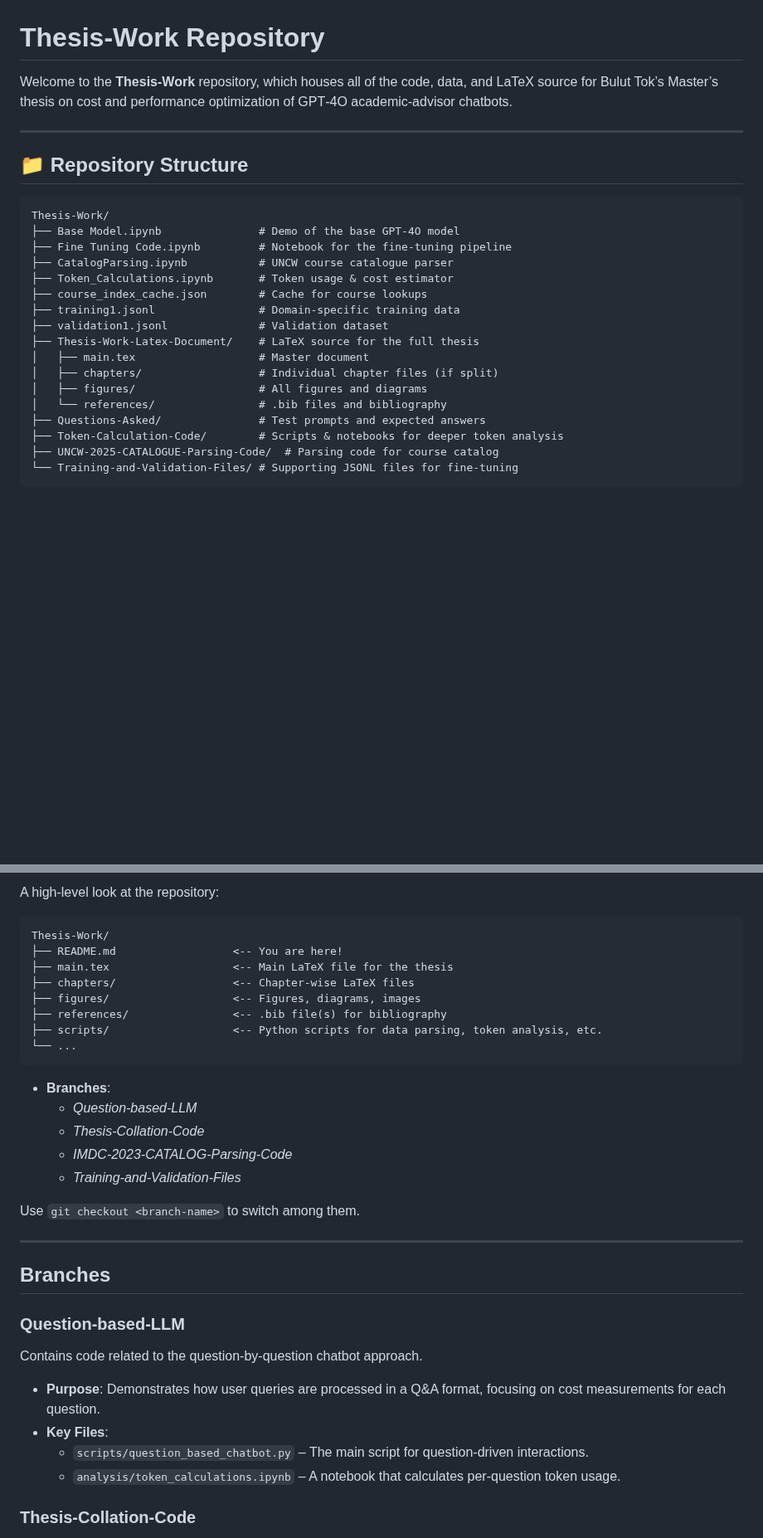
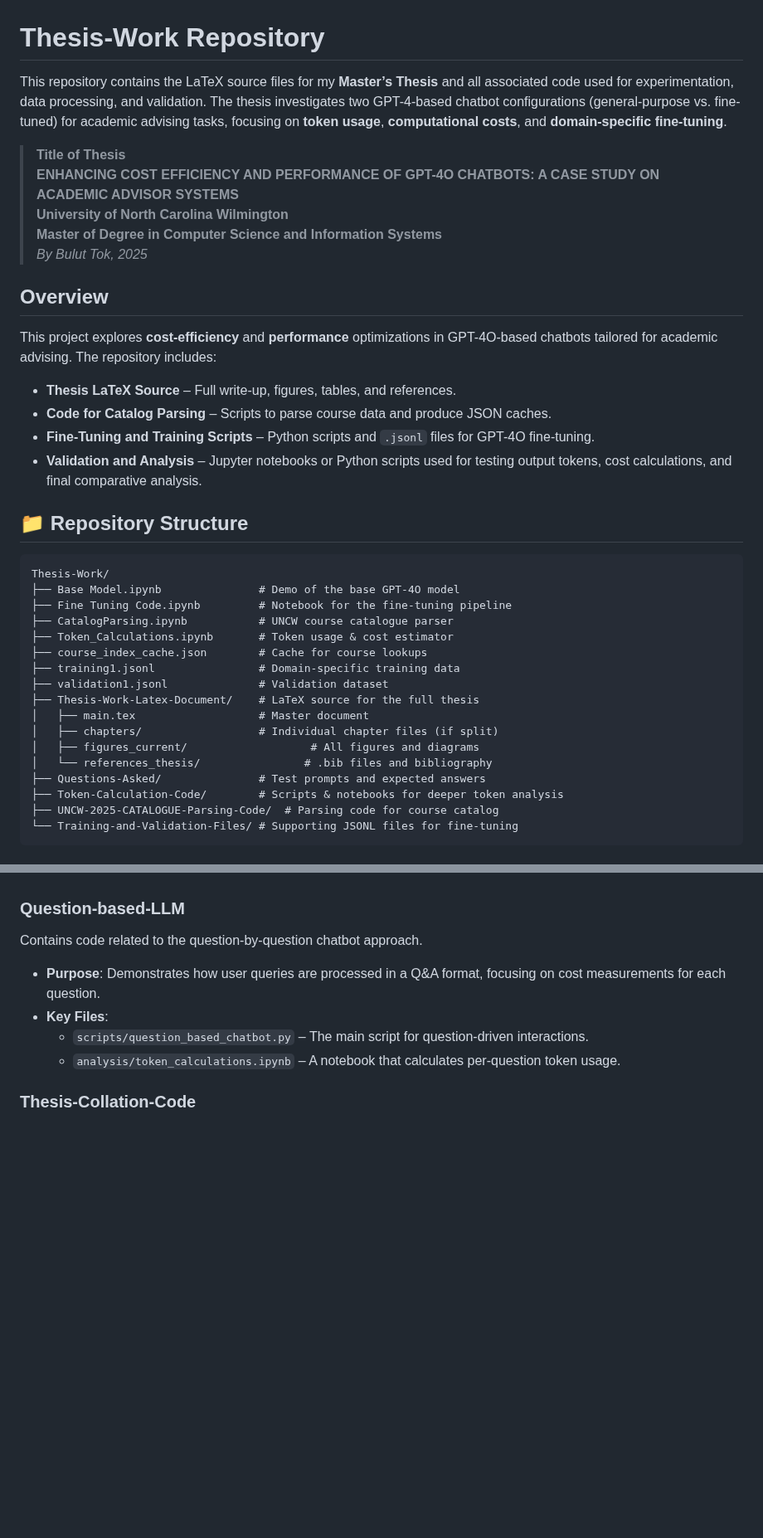
Before and after one commit to BulutTok/Thesis-Work, a Markdown page: README.md, 2 parts joined by grey strips. Shown at 83% size. GitHub-like rendering; blank space fills up the shorter version.

````diff
--- a/README.md
+++ b/README.md
@@ -1,8 +1,20 @@
 # Thesis-Work Repository
 
-Welcome to the **Thesis-Work** repository, which houses all of the code, data, and LaTeX source for Bulut Tok’s Master’s thesis on cost and performance optimization of GPT‑4O academic-advisor chatbots.
+This repository contains the LaTeX source files for my **Master’s Thesis** and all associated code used for experimentation, data processing, and validation. The thesis investigates two GPT-4-based chatbot configurations (general-purpose vs. fine-tuned) for academic advising tasks, focusing on **token usage**, **computational costs**, and **domain-specific fine-tuning**.
 
----
+> **Title of Thesis**
+> **ENHANCING COST EFFICIENCY AND PERFORMANCE OF GPT-4O CHATBOTS: A CASE STUDY ON ACADEMIC ADVISOR SYSTEMS**
+> **University of North Carolina Wilmington**
+> **Master of Degree in Computer Science and Information Systems**
+> *By Bulut Tok, 2025*
+
+## Overview
+This project explores **cost-efficiency** and **performance** optimizations in GPT-4O-based chatbots tailored for academic advising. The repository includes:
+
+- **Thesis LaTeX Source** – Full write-up, figures, tables, and references.
+- **Code for Catalog Parsing** – Scripts to parse course data and produce JSON caches.
+- **Fine-Tuning and Training Scripts** – Python scripts and `.jsonl` files for GPT-4O fine-tuning.
+- **Validation and Analysis** – Jupyter notebooks or Python scripts used for testing output tokens, cost calculations, and final comparative analysis.
 
 ## 📁 Repository Structure
 
@@ -18,8 +30,8 @@ Thesis-Work/
 ├── Thesis-Work-Latex-Document/    # LaTeX source for the full thesis
 │   ├── main.tex                   # Master document
 │   ├── chapters/                  # Individual chapter files (if split)
-│   ├── figures/                   # All figures and diagrams
-│   └── references/                # .bib files and bibliography
+│   ├── figures_current/                   # All figures and diagrams
+│   └── references_thesis/                # .bib files and bibliography
 ├── Questions-Asked/               # Test prompts and expected answers
 ├── Token-Calculation-Code/        # Scripts & notebooks for deeper token analysis
 ├── UNCW-2025-CATALOGUE-Parsing-Code/  # Parsing code for course catalog
@@ -180,27 +140,3 @@ This project explores **cost-efficiency** and **performance** optimizations in G
-A high-level look at the repository:
-
-```
-Thesis-Work/
-├── README.md                  <-- You are here!
-├── main.tex                   <-- Main LaTeX file for the thesis
-├── chapters/                  <-- Chapter-wise LaTeX files
-├── figures/                   <-- Figures, diagrams, images
-├── references/                <-- .bib file(s) for bibliography
-├── scripts/                   <-- Python scripts for data parsing, token analysis, etc.
-└── ...
-```
-
-- **Branches**:
-  - *Question-based-LLM*
-  - *Thesis-Collation-Code*
-  - *IMDC-2023-CATALOG-Parsing-Code*
-  - *Training-and-Validation-Files*
-
-Use `git checkout <branch-name>` to switch among them.
-
----
-
-## Branches
 
 ### Question-based-LLM
 Contains code related to the question-by-question chatbot approach.
````
Also changed, not shown: other parts of README.md (+4 -56 lines).
